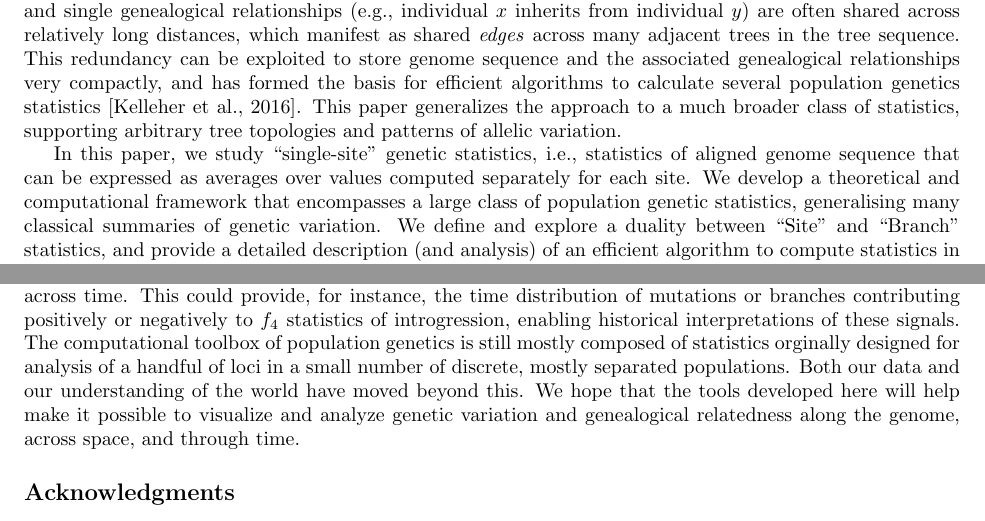
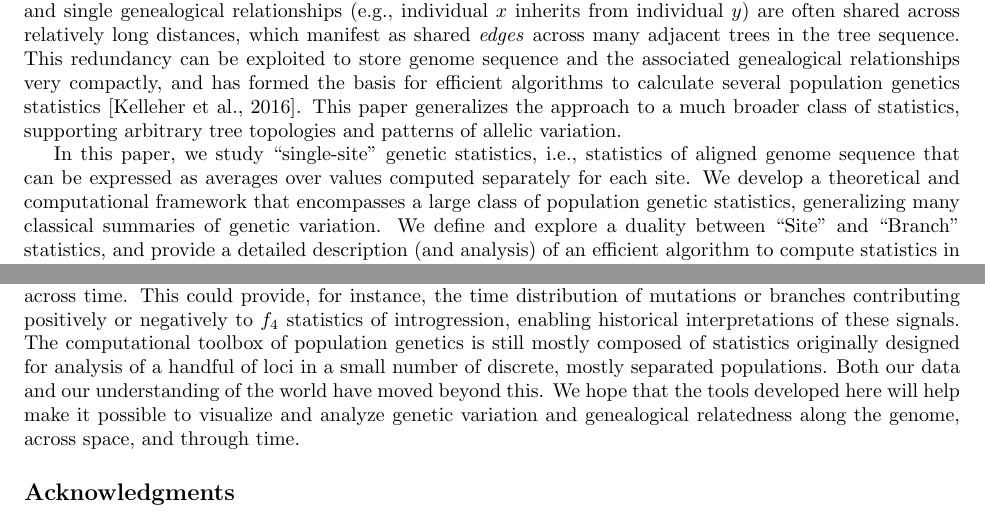
Before and after one commit to petrelharp/treestats_ms, a LaTeX document (treestats_paper.tex): two parts of pages 2 and 19 of 27, joined at a grey line, cut so that both start at the same text. Compiled offline with pdfLaTeX.

Commit message:
spell check with en_US.

```diff
--- a/treestats_paper.tex
+++ b/treestats_paper.tex
@@ -190,7 +190,7 @@ supporting arbitrary tree topologies and patterns of allelic variation.
 In this paper, we study ``single-site'' genetic statistics,
 i.e., statistics of aligned genome sequence that can be expressed as averages over values computed
 separately for each site. We develop a theoretical and computational framework
-that encompasses a large class of population genetic statistics, generalising
+that encompasses a large class of population genetic statistics, generalizing
 many classical summaries of genetic variation. We define
 and explore a duality between ``Site'' and ``Branch'' statistics, and
 provide a detailed description (and analysis) of an efficient algorithm
@@ -1475,7 +1475,7 @@ enabling historical interpretations of these signals.
 % This additional mode of reporting statistics is an important subject for future work.
 % moving past a few summaries in discrete groups to a genome/time/space view of relatedness
 The computational toolbox of population genetics
-is still mostly composed of statistics orginally designed for analysis of a handful of loci
+is still mostly composed of statistics originally designed for analysis of a handful of loci
 in a small number of discrete, mostly separated populations.
 Both our data and our understanding of the world have moved beyond this.
 We hope that the tools developed here will help make it possible
```
Also changed, not shown: treestats_paper.tex (2 more changed lines).
